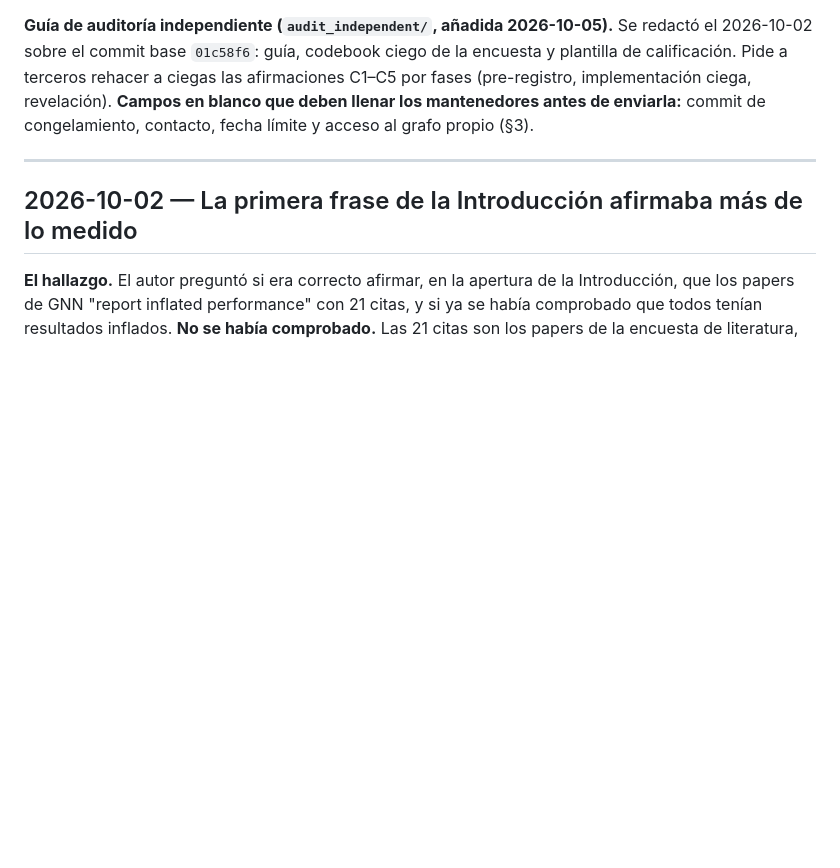
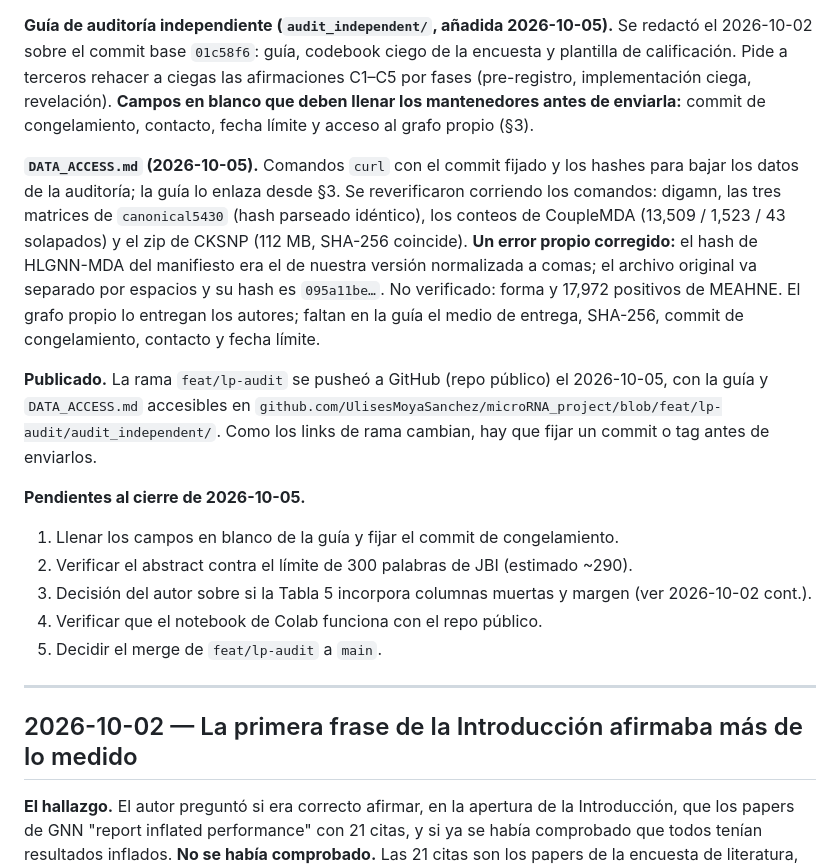
Before and after one commit to UlisesMoyaSanchez/microRNA_project, a Markdown page: BITACORA.md, the part around the change. Rendered like a GitHub page; blank space fills up the shorter version.

Commit message:
Log DATA_ACCESS, the push, and open items in BITACORA
Co-Authored-By: Claude Sonnet 5.5 <noreply@anthropic.com>

```diff
--- a/BITACORA.md
+++ b/BITACORA.md
@@ -167,6 +167,29 @@ de calificación. Pide a terceros rehacer a ciegas las afirmaciones C1–C5 por
 (pre-registro, implementación ciega, revelación). **Campos en blanco que deben llenar los
 mantenedores antes de enviarla:** commit de congelamiento, contacto, fecha límite y acceso al
 grafo propio (§3).
+
+**`DATA_ACCESS.md` (2026-10-05).** Comandos `curl` con el commit fijado y los hashes para
+bajar los datos de la auditoría; la guía lo enlaza desde §3. Se reverificaron corriendo los
+comandos: digamn, las tres matrices de `canonical5430` (hash parseado idéntico), los
+conteos de CoupleMDA (13,509 / 1,523 / 43 solapados) y el zip de CKSNP (112 MB, SHA-256
+coincide). **Un error propio corregido:** el hash de HLGNN-MDA del manifiesto era el de
+nuestra versión normalizada a comas; el archivo original va separado por espacios y su
+hash es `095a11be…`. No verificado: forma y 17,972 positivos de MEAHNE. El grafo propio
+lo entregan los autores; faltan en la guía el medio de entrega, SHA-256, commit de
+congelamiento, contacto y fecha límite.
+
+**Publicado.** La rama `feat/lp-audit` se pusheó a GitHub (repo público) el 2026-10-05,
+con la guía y `DATA_ACCESS.md` accesibles en
+`github.com/UlisesMoyaSanchez/microRNA_project/blob/feat/lp-audit/audit_independent/`.
+Como los links de rama cambian, hay que fijar un commit o tag antes de enviarlos.
+
+**Pendientes al cierre de 2026-10-05.**
+1. Llenar los campos en blanco de la guía y fijar el commit de congelamiento.
+2. Verificar el abstract contra el límite de 300 palabras de JBI (estimado ~290).
+3. Decisión del autor sobre si la Tabla 5 incorpora columnas muertas y margen (ver
+   2026-10-02 cont.).
+4. Verificar que el notebook de Colab funciona con el repo público.
+5. Decidir el merge de `feat/lp-audit` a `main`.
 
 ---
 
```
